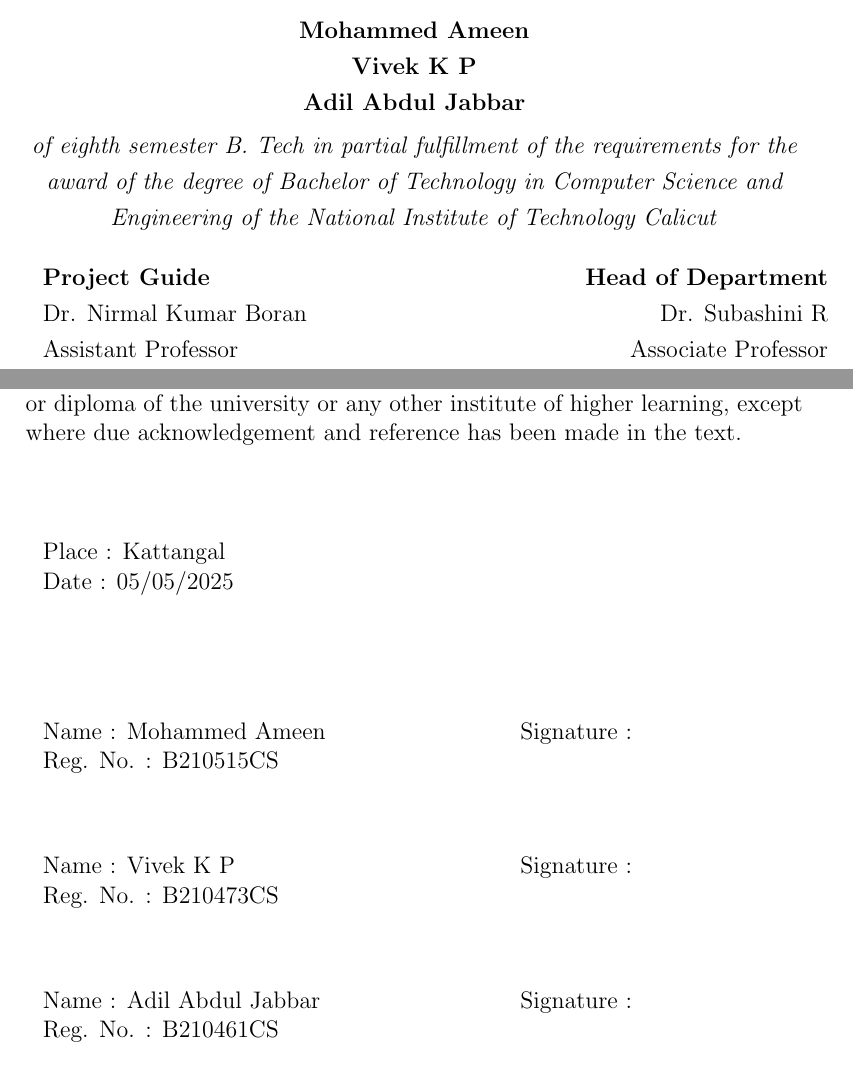
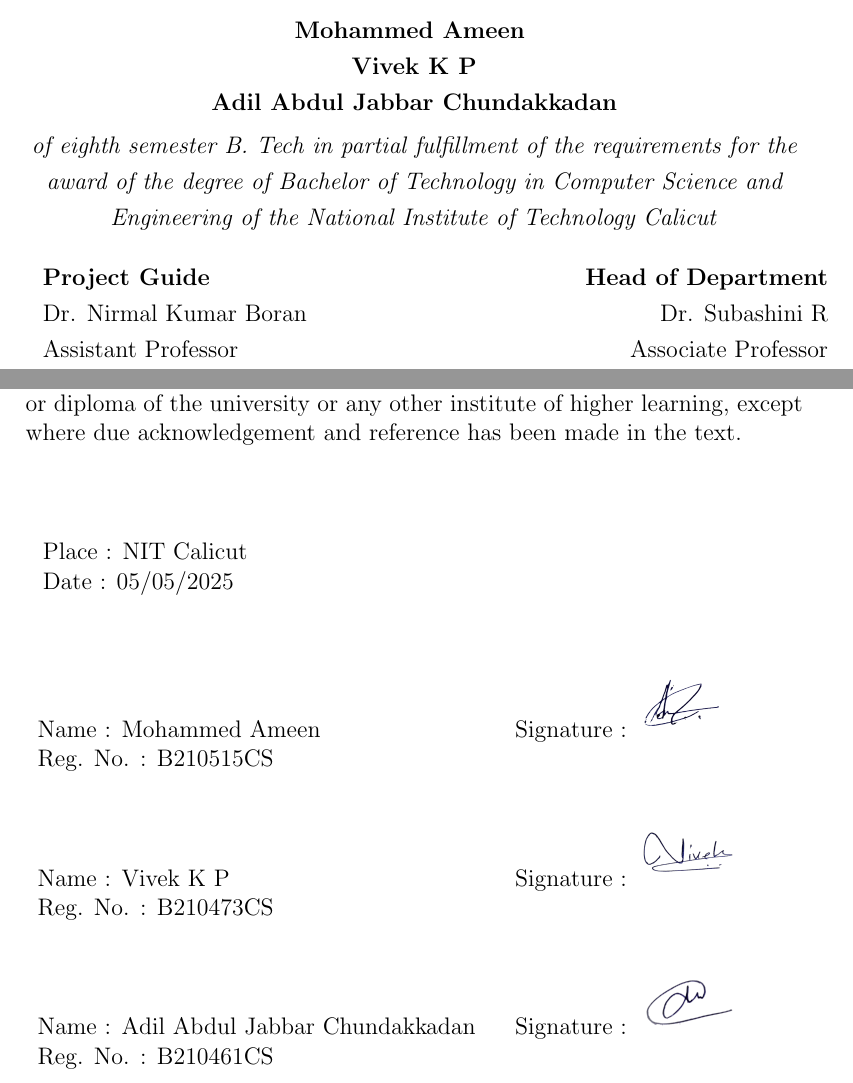
Before and after one commit to Het-ISA/report_asic, a LaTeX thesis (project.tex): two parts of pages 2 and 3 of 32, joined at a grey line, cut so that both start at the same text. Compiled offline with pdfLaTeX.

Commit message:
signatures added

```diff
--- a/project.tex
+++ b/project.tex
@@ -14,6 +14,7 @@
 \usepackage{amsmath}
 \usepackage{algorithm}
 \usepackage[noend]{algpseudocode}
+\usepackage{graphicx}
 \counterwithout{footnote}{chapter}
 %\usepackage[top=1.4 in]{geometry}
 \algnewcommand{\LeftComment}[1]{\Statex \(\triangleright\) #1}
@@ -96,9 +97,9 @@
         \onehalfspacing{\centering{\textit{done by}}}\\
         \vspace*{0.25cm}
         \begin{tabular}{ccc}
-\textbf{Mohammed Ameen }\\
-\textbf{Vivek K P}\\
-\textbf{Adil Abdul Jabbar}\\
+            \textbf{Mohammed Ameen }                \\
+            \textbf{Vivek K P}                      \\
+            \textbf{Adil Abdul Jabbar Chundakkadan} \\
             %\textbf{Name4} \\
         \end{tabular}\\
         \vspace*{0.25cm}
@@ -123,39 +123,42 @@
 
     \noindent{
         \begin{tabular}{p{8cm}p{6cm}}
-Place : Kattangal& \\
-Date :  05/05/2025& \\
+            Place : NIT Calicut & \\
+            Date :  05/05/2025  & \\
         \end{tabular}
     }
 
-\vspace{2cm}
-
-\noindent{
-\begin{tabular}{p{8cm}p{6cm}}
-Name : Mohammed Ameen & Signature : \\
-Reg. No. : B210515CS & \\
-\end{tabular}
-}
-
+    \noindent\begin{minipage}{\textwidth}
         \vspace{1.2cm}
 
-\noindent{
+        \noindent
         \begin{tabular}{p{8cm}p{6cm}}
-Name : Vivek K P & Signature : \\
-Reg. No. : B210473CS & \\
+            Name : Mohammed Ameen & Signature :
+            \includegraphics[height=1.12cm]{ameen-signature.png}  \\
+            Reg. No. : B210515CS  &             \\
         \end{tabular}
-}
 
-\vspace{1.2cm}
+        \vspace{0.8cm}
 
-\noindent{
+        \noindent
         \begin{tabular}{p{8cm}p{6cm}}
-Name : Adil Abdul Jabbar & Signature : \\
-Reg. No. : B210461CS & \\
+            Name : Vivek K P     & Signature :
+            \includegraphics[height=1.12cm]{vivek-signature.png}  \\
+            Reg. No. : B210473CS &             \\
         \end{tabular}
-}
 
-\newpage
+        \vspace{0.8cm}
+
+        \noindent
+        \begin{tabular}{p{8cm}p{6cm}}
+            Name : Adil Abdul Jabbar Chundakkadan & Signature :
+            \includegraphics[height=1.12cm]{adil-signature.png}  \\
+            Reg. No. : B210461CS                  &             \\
+        \end{tabular}
+    \end{minipage}
+
+
+    \clearpage
 
 
     \begin{abstract}
```
Also changed, not shown: adil-signature.png (added), ameen-signature.png (added), project.bbl, project.pdf, vivek-signature.png (added), project.tex (23 more changed lines), 7 other files. Lines whose indentation alone changed are shown as unchanged.
